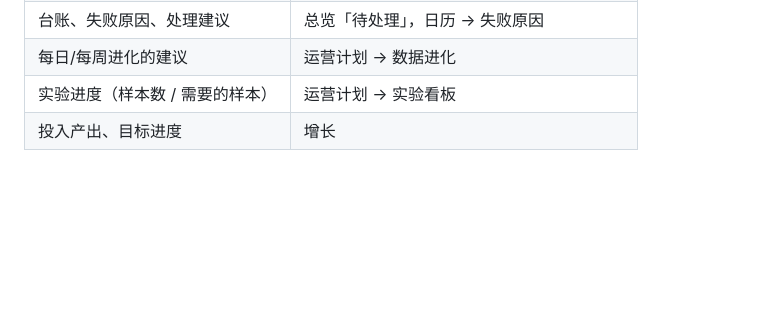
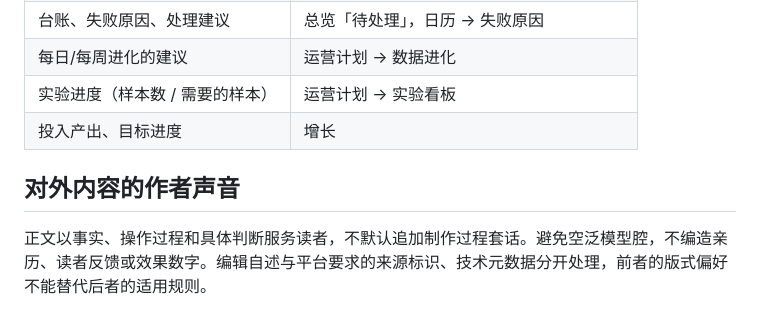
Before and after one commit to alison-xx/matrix-ops-dashboard, a Markdown page: docs/methodology.md, the part around the change. Drawn GitHub-style; blank space fills up the shorter version.

Commit message:
文档：补充对外内容作者声音与制作说明边界

```diff
--- a/docs/methodology.md
+++ b/docs/methodology.md
@@ -80,3 +80,8 @@ reports/<日期>.md        日报
 | 每日/每周进化的建议 | 运营计划 → 数据进化 |
 | 实验进度（样本数 / 需要的样本） | 运营计划 → 实验看板 |
 | 投入产出、目标进度 | 增长 |
+
+
+## 对外内容的作者声音
+
+正文以事实、操作过程和具体判断服务读者，不默认追加制作过程套话。避免空泛模型腔，不编造亲历、读者反馈或效果数字。编辑自述与平台要求的来源标识、技术元数据分开处理，前者的版式偏好不能替代后者的适用规则。
```
